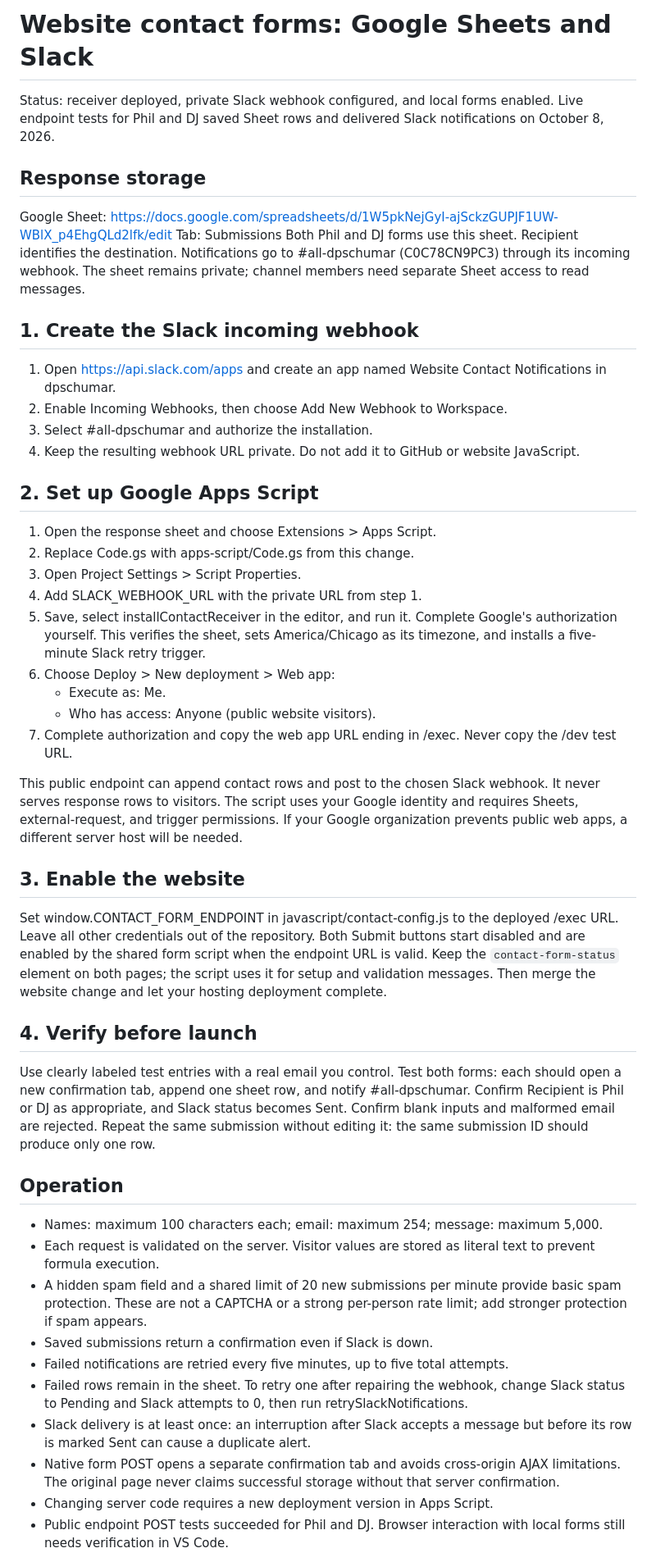
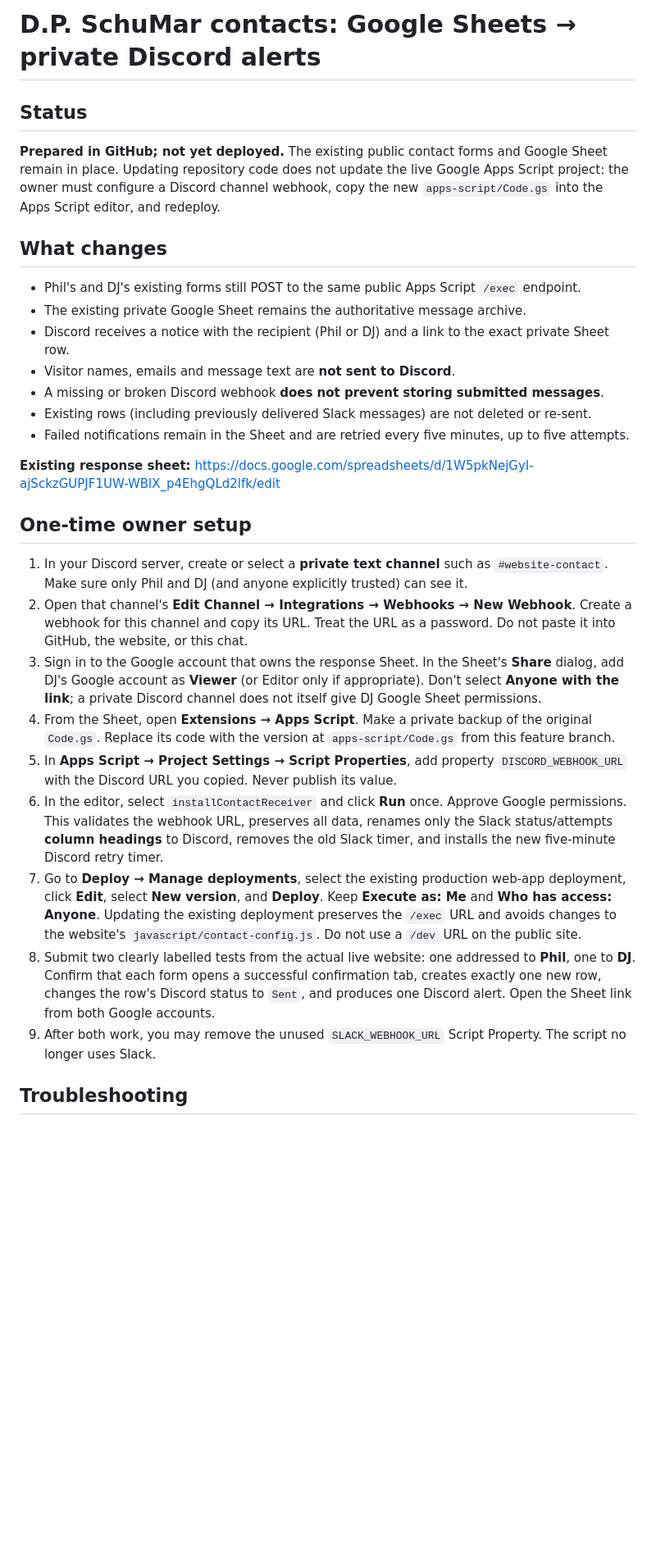
Before and after one commit to pmaylox/d.p.schumar.io, a Markdown page: docs/contact-setup.md, the part around one of its changes. Shown at 82% size. GitHub-like rendering; blank space fills up the shorter version.

Commit message:
Document private Discord webhook migration and production setup

```diff
--- a/docs/contact-setup.md
+++ b/docs/contact-setup.md
@@ -1,64 +1,32 @@
-# Website contact forms: Google Sheets and Slack
+# D.P. SchuMar contacts: Google Sheets → private Discord alerts
 
-Status: receiver deployed, private Slack webhook configured, and local forms enabled.
-Live endpoint tests for Phil and DJ saved Sheet rows and delivered Slack notifications on October 8, 2026.
+## Status
 
-## Response storage
-Google Sheet: https://docs.google.com/spreadsheets/d/1W5pkNejGyI-ajSckzGUPJF1UW-WBlX_p4EhgQLd2lfk/edit
-Tab: Submissions
-Both Phil and DJ forms use this sheet. Recipient identifies the destination.
-Notifications go to #all-dpschumar (C0C78CN9PC3) through its incoming webhook.
-The sheet remains private; channel members need separate Sheet access to read messages.
+**Prepared in GitHub; not yet deployed.** The existing public contact forms and Google Sheet remain in place. Updating repository code does not update the live Google Apps Script project: the owner must configure a Discord channel webhook, copy the new `apps-script/Code.gs` into the Apps Script editor, and redeploy.
 
-## 1. Create the Slack incoming webhook
-1. Open https://api.slack.com/apps and create an app named Website Contact Notifications in dpschumar.
-2. Enable Incoming Webhooks, then choose Add New Webhook to Workspace.
-3. Select #all-dpschumar and authorize the installation.
-4. Keep the resulting webhook URL private. Do not add it to GitHub or website JavaScript.
+## What changes
 
-## 2. Set up Google Apps Script
-1. Open the response sheet and choose Extensions > Apps Script.
-2. Replace Code.gs with apps-script/Code.gs from this change.
-3. Open Project Settings > Script Properties.
-4. Add SLACK_WEBHOOK_URL with the private URL from step 1.
-5. Save, select installContactReceiver in the editor, and run it. Complete Google's authorization yourself.
-   This verifies the sheet, sets America/Chicago as its timezone, and installs a five-minute Slack retry trigger.
-6. Choose Deploy > New deployment > Web app:
-   - Execute as: Me.
-   - Who has access: Anyone (public website visitors).
-7. Complete authorization and copy the web app URL ending in /exec.
-   Never copy the /dev test URL.
+- Phil's and DJ's existing forms still POST to the same public Apps Script `/exec` endpoint.
+- The existing private Google Sheet remains the authoritative message archive.
+- Discord receives a notice with the recipient (Phil or DJ) and a link to the exact private Sheet row.
+- Visitor names, emails and message text are **not sent to Discord**.
+- A missing or broken Discord webhook **does not prevent storing submitted messages**.
+- Existing rows (including previously delivered Slack messages) are not deleted or re-sent.
+- Failed notifications remain in the Sheet and are retried every five minutes, up to five attempts.
 
-This public endpoint can append contact rows and post to the chosen Slack webhook. It never serves response rows to visitors.
-The script uses your Google identity and requires Sheets, external-request, and trigger permissions.
-If your Google organization prevents public web apps, a different server host will be needed.
+**Existing response sheet:** https://docs.google.com/spreadsheets/d/1W5pkNejGyI-ajSckzGUPJF1UW-WBlX_p4EhgQLd2lfk/edit
 
-## 3. Enable the website
-Set window.CONTACT_FORM_ENDPOINT in javascript/contact-config.js to the deployed /exec URL.
-Leave all other credentials out of the repository.
-Both Submit buttons start disabled and are enabled by the shared form script when the endpoint URL is valid.
-Keep the `contact-form-status` element on both pages; the script uses it for setup and validation messages.
-Then merge the website change and let your hosting deployment complete.
+## One-time owner setup
 
-## 4. Verify before launch
-Use clearly labeled test entries with a real email you control.
-Test both forms: each should open a new confirmation tab, append one sheet row, and notify #all-dpschumar.
-Confirm Recipient is Phil or DJ as appropriate, and Slack status becomes Sent.
-Confirm blank inputs and malformed email are rejected.
-Repeat the same submission without editing it: the same submission ID should produce only one row.
+1. In your Discord server, create or select a **private text channel** such as `#website-contact`. Make sure only Phil and DJ (and anyone explicitly trusted) can see it.
+2. Open that channel's **Edit Channel → Integrations → Webhooks → New Webhook**. Create a webhook for this channel and copy its URL. Treat the URL as a password. Do not paste it into GitHub, the website, or this chat.
+3. Sign in to the Google account that owns the response Sheet. In the Sheet's **Share** dialog, add DJ's Google account as **Viewer** (or Editor only if appropriate). Don't select **Anyone with the link**; a private Discord channel does not itself give DJ Google Sheet permissions.
+4. From the Sheet, open **Extensions → Apps Script**. Make a private backup of the original `Code.gs`. Replace its code with the version at `apps-script/Code.gs` from this feature branch.
+5. In **Apps Script → Project Settings → Script Properties**, add property `DISCORD_WEBHOOK_URL` with the Discord URL you copied. Never publish its value.
+6. In the editor, select `installContactReceiver` and click **Run** once. Approve Google permissions. This validates the webhook URL, preserves all data, renames only the Slack status/attempts **column headings** to Discord, removes the old Slack timer, and installs the new five-minute Discord retry timer.
+7. Go to **Deploy → Manage deployments**, select the existing production web-app deployment, click **Edit**, select **New version**, and **Deploy**. Keep **Execute as: Me** and **Who has access: Anyone**. Updating the existing deployment preserves the `/exec` URL and avoids changes to the website's `javascript/contact-config.js`. Do not use a `/dev` URL on the public site.
+8. Submit two clearly labelled tests from the actual live website: one addressed to **Phil**, one to **DJ**. Confirm that each form opens a successful confirmation tab, creates exactly one new row, changes the row's Discord status to `Sent`, and produces one Discord alert. Open the Sheet link from both Google accounts.
+9. After both work, you may remove the unused `SLACK_WEBHOOK_URL` Script Property. The script no longer uses Slack.
 
-## Operation
-- Names: maximum 100 characters each; email: maximum 254; message: maximum 5,000.
-- Each request is validated on the server. Visitor values are stored as literal text to prevent formula execution.
-- A hidden spam field and a shared limit of 20 new submissions per minute provide basic spam protection.
-  These are not a CAPTCHA or a strong per-person rate limit; add stronger protection if spam appears.
-- Saved submissions return a confirmation even if Slack is down.
-- Failed notifications are retried every five minutes, up to five total attempts.
-- Failed rows remain in the sheet. To retry one after repairing the webhook, change Slack status to Pending
-  and Slack attempts to 0, then run retrySlackNotifications.
-- Slack delivery is at least once: an interruption after Slack accepts a message but before its row is marked Sent can cause a duplicate alert.
-- Native form POST opens a separate confirmation tab and avoids cross-origin AJAX limitations.
-  The original page never claims successful storage without that server confirmation.
-- Changing server code requires a new deployment version in Apps Script.
-- Public endpoint POST tests succeeded for Phil and DJ. Browser interaction with local forms still needs verification in VS Code.
+## Troubleshooting
 
```
Also changed, not shown: other parts of docs/contact-setup.md (+17 -3 lines).
